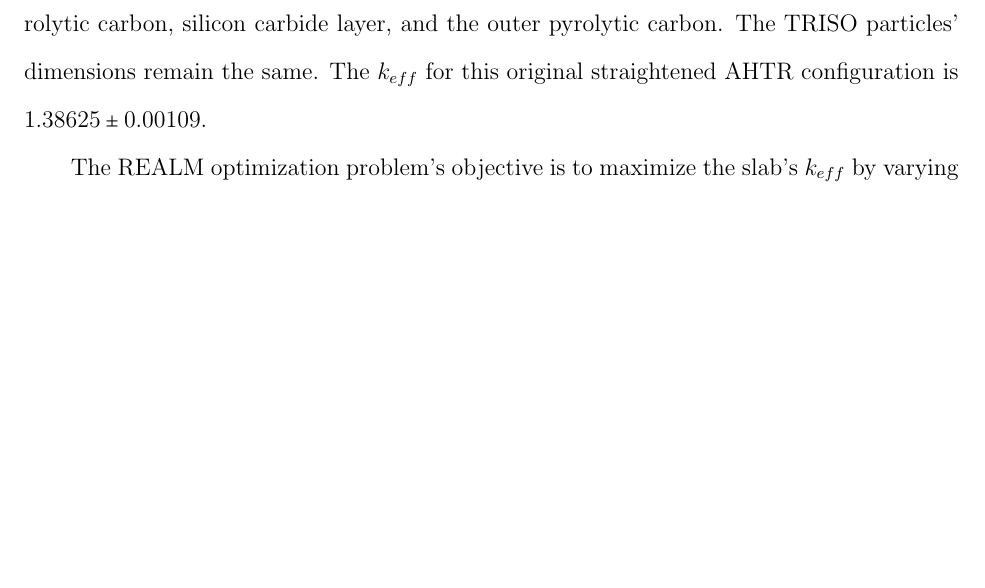
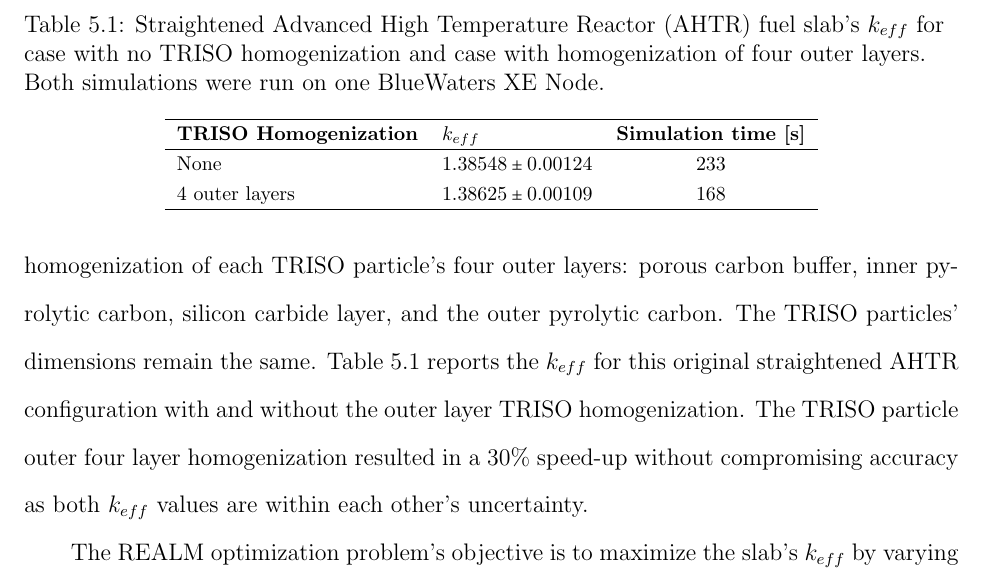
Before and after one commit to gwenchee/2021-chee-prelim, a LaTeX thesis (docs/2021-chee-prelim.tex, which reads docs/realm-demo.tex): part of page 71 of 99 before the commit and part of page 71 of 100 after it, cut at the place of the change, the shorter picture padded with empty space. Compiled offline with pdfLaTeX.

Commit message:
triso comparison homogenization

```diff
--- a/docs/realm-demo.tex
+++ b/docs/realm-demo.tex
@@ -40,8 +40,29 @@ the homogenization of each \gls{TRISO} particle's four outer layers:
 porous carbon buffer, inner pyrolytic carbon, silicon carbide layer, and the
 outer pyrolytic carbon.
 The \gls{TRISO} particles' dimensions remain the same.
-The $k_{eff}$ for this original straightened \gls{AHTR} configuration is
-$1.38625 \pm 0.00109$.
+Table \ref{tab:keff_triso} reports the $k_{eff}$ for this original straightened
+\gls{AHTR} configuration with and without the outer layer \gls{TRISO}
+homogenization.
+\begin{table}[]
+    \centering
+    \onehalfspacing
+    \caption{Straightened \acrfull{AHTR} fuel slab's $k_{eff}$ for case with
+    no \gls{TRISO} homogenization and case with homogenization of four outer
+    layers. Both simulations were run on one BlueWaters XE Node.}
+	\label{tab:keff_triso}
+    \footnotesize
+    \begin{tabular}{llc}
+    \hline
+    \textbf{TRISO Homogenization}& \textbf{$k_{eff}$} & \textbf{Simulation time [s]}  \\
+    \hline
+    None & $1.38548 \pm 0.00124$ & 233\\
+    4 outer layers & $1.38625 \pm 0.00109$ & 168\\
+    \hline
+    \end{tabular}
+\end{table}
+The \gls{TRISO} particle outer four layer homogenization resulted in a $30\%$
+speed-up without compromising accuracy as both $k_{eff}$ values are within
+each other's uncertainty.
 
 The \gls{REALM} optimization problem's objective is to maximize the slab's
 $k_{eff}$ by varying the \gls{TRISO} particle packing fraction across the slab
```
